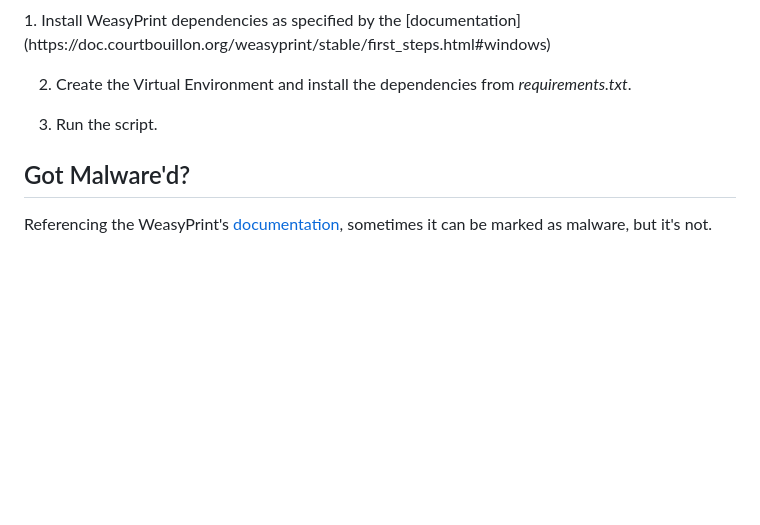
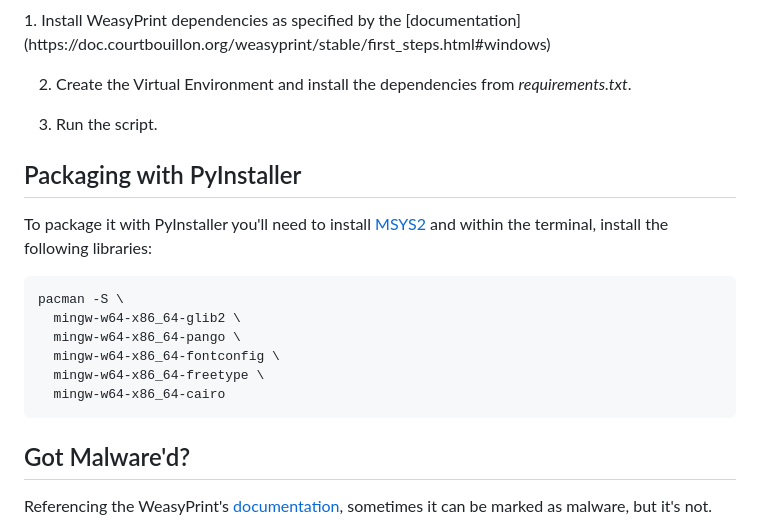
Before and after one commit to araujoarthur/srt_to_pdf, a Markdown page: README.md, the part around the change. GitHub-like rendering; folded sections open; blank space fills up the shorter version.

````diff
--- a/README.md
+++ b/README.md
@@ -121,6 +121,19 @@ source ~/.zshrc
 </details>
 </details>
 
+## Packaging with PyInstaller
+
+To package it with PyInstaller you'll need to install [MSYS2](https://www.msys2.org/) and within the terminal, install the following libraries:
+
+```bash
+pacman -S \
+  mingw-w64-x86_64-glib2 \
+  mingw-w64-x86_64-pango \
+  mingw-w64-x86_64-fontconfig \
+  mingw-w64-x86_64-freetype \
+  mingw-w64-x86_64-cairo
+```
+
 ## Got Malware'd?
 Referencing the WeasyPrint's [documentation](https://doc.courtbouillon.org/weasyprint/stable/first_steps.html#installation), sometimes it can be marked as malware, but it's not.
 
````
